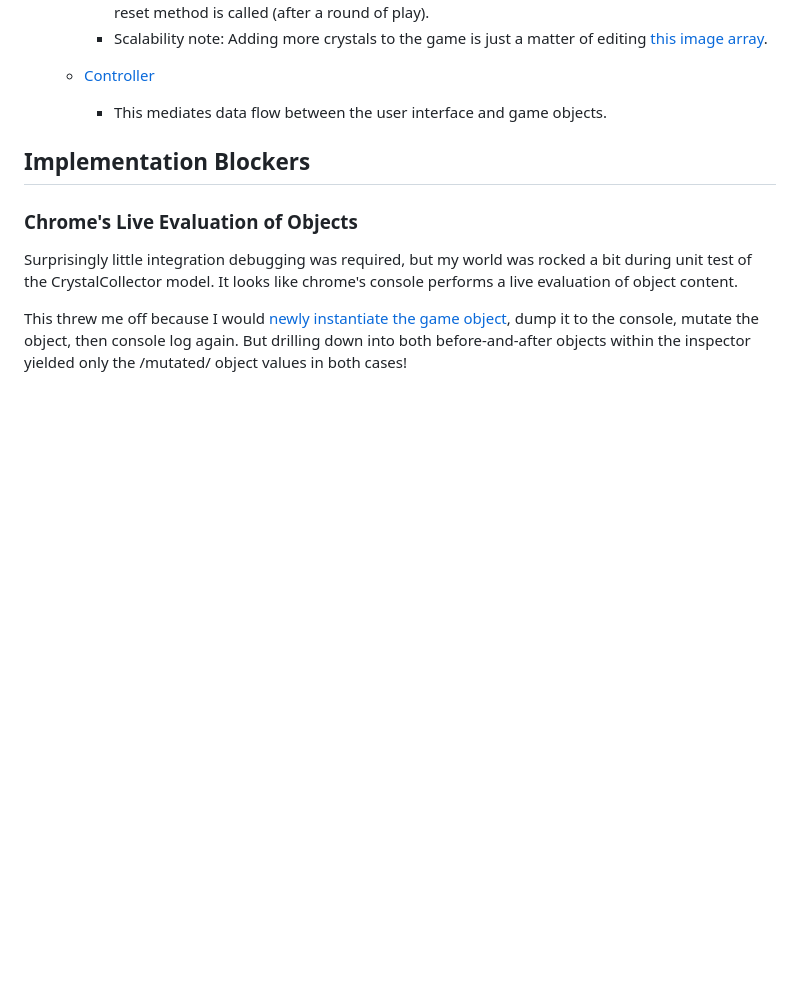
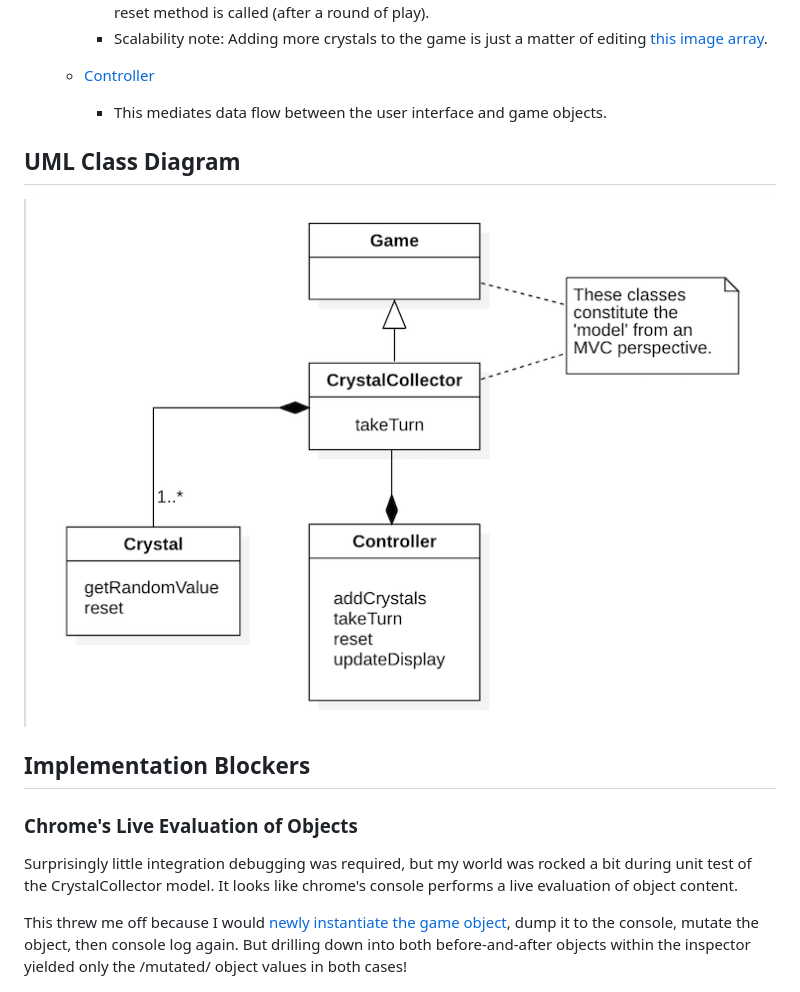
Before and after one commit to zenglenn42/utbc2019-hw-04-crystal-collector, a Markdown page: README.md, the part around the change. Drawn GitHub-style; pictures changed too: docs/img/cc-uml.png (added); blank space fills up the shorter version.

Commit message:
add class diagram uml to readme

```diff
--- a/README.md
+++ b/README.md
@@ -59,6 +59,10 @@ Controller.prototype.getCrystalCallback = function() {
 
   - [Controller](https://github.com/zenglenn42/utbc2019-hw-04-crystal-collector/blob/e98776d2cf56c8e5af537e9af54434f9aa04d603/assets/js/controller.js#L7)
     - This mediates data flow between the user interface and game objects.
+
+## UML Class Diagram
+
+![alt tag](docs/img/cc-uml.png)
 
 ## Implementation Blockers
 
```
Also changed, not shown: 1 other file.
